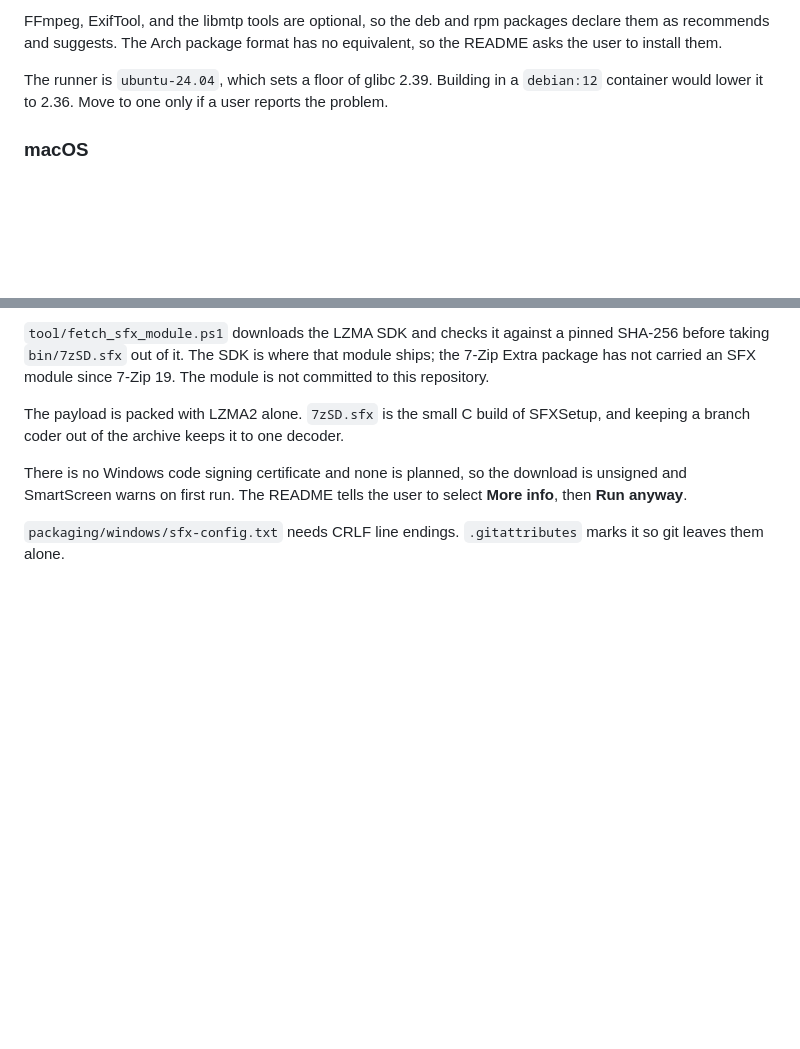
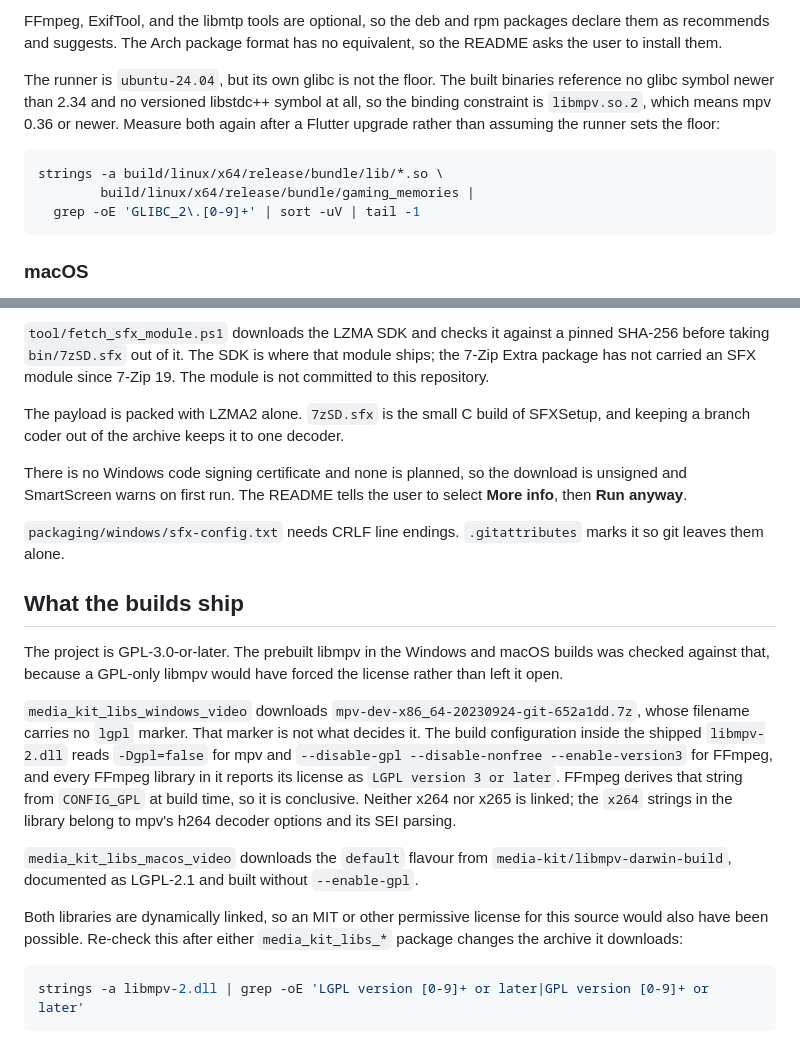
Before and after one commit to agalera/gaming-memories, a Markdown page: docs/releasing.md, 2 parts joined by grey strips. Rendered like a GitHub page; blank space fills up the shorter version.

````diff
--- a/docs/releasing.md
+++ b/docs/releasing.md
@@ -109,9 +109,17 @@ FFmpeg, ExifTool, and the libmtp tools are optional, so the deb and rpm
 packages declare them as recommends and suggests. The Arch package format has
 no equivalent, so the README asks the user to install them.
 
-The runner is `ubuntu-24.04`, which sets a floor of glibc 2.39. Building in a
-`debian:12` container would lower it to 2.36. Move to one only if a user
-reports the problem.
+The runner is `ubuntu-24.04`, but its own glibc is not the floor. The built
+binaries reference no glibc symbol newer than 2.34 and no versioned libstdc++
+symbol at all, so the binding constraint is `libmpv.so.2`, which means mpv 0.36
+or newer. Measure both again after a Flutter upgrade rather than assuming the
+runner sets the floor:
+
+```sh
+strings -a build/linux/x64/release/bundle/lib/*.so \
+        build/linux/x64/release/bundle/gaming_memories |
+  grep -oE 'GLIBC_2\.[0-9]+' | sort -uV | tail -1
+```
 
 ### macOS
 
@@ -163,3 +171,31 @@ user to select **More info**, then **Run anyway**.
 
 `packaging/windows/sfx-config.txt` needs CRLF line endings. `.gitattributes`
 marks it so git leaves them alone.
+
+## What the builds ship
+
+The project is GPL-3.0-or-later. The prebuilt libmpv in the Windows and macOS
+builds was checked against that, because a GPL-only libmpv would have forced
+the license rather than left it open.
+
+`media_kit_libs_windows_video` downloads
+`mpv-dev-x86_64-20230924-git-652a1dd.7z`, whose filename carries no `lgpl`
+marker. That marker is not what decides it. The build configuration inside the
+shipped `libmpv-2.dll` reads `-Dgpl=false` for mpv and
+`--disable-gpl --disable-nonfree --enable-version3` for FFmpeg, and every
+FFmpeg library in it reports its license as `LGPL version 3 or later`. FFmpeg
+derives that string from `CONFIG_GPL` at build time, so it is conclusive.
+Neither x264 nor x265 is linked; the `x264` strings in the library belong to
+mpv's h264 decoder options and its SEI parsing.
+
+`media_kit_libs_macos_video` downloads the `default` flavour from
+`media-kit/libmpv-darwin-build`, documented as LGPL-2.1 and built without
+`--enable-gpl`.
+
+Both libraries are dynamically linked, so an MIT or other permissive license
+for this source would also have been possible. Re-check this after either
+`media_kit_libs_*` package changes the archive it downloads:
+
+```sh
+strings -a libmpv-2.dll | grep -oE 'LGPL version [0-9]+ or later|GPL version [0-9]+ or later'
+```
````
Also changed, not shown: .tasks/TQ-0044-publish-desktop-releases-from-github-ci.md (+15 -1 lines), README.md (+8 -6 lines).
